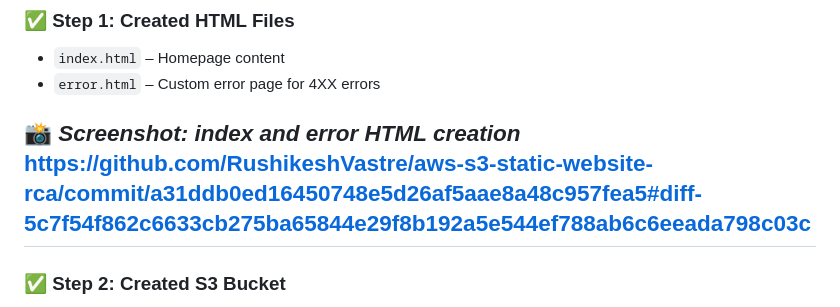
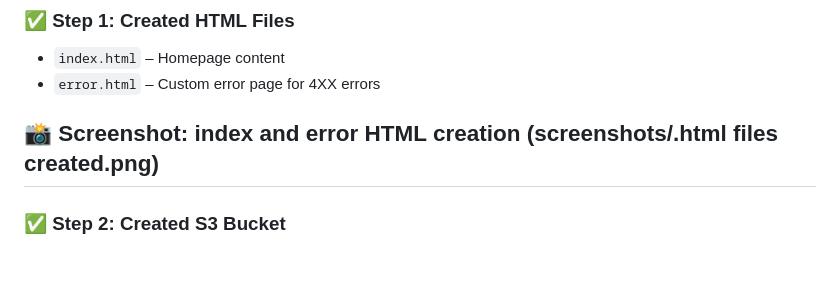
Before and after one commit to RushikeshVastre/aws-s3-static-website-rca, a Markdown page: README.md, the part around the change. Drawn GitHub-style; blank space fills up the shorter version.

```diff
--- a/README.md
+++ b/README.md
@@ -23,8 +23,8 @@ It’s part of my Cloud Support learning journey to build skills around real-wor
 - `index.html` – Homepage content
 - `error.html` – Custom error page for 4XX errors
 
-📸 *Screenshot: index and error HTML creation*
-https://github.com/RushikeshVastre/aws-s3-static-website-rca/commit/a31ddb0ed16450748e5d26af5aae8a48c957fea5#diff-5c7f54f862c6633cb275ba65844e29f8b192a5e544ef788ab6c6eeada798c03c
+📸 Screenshot: index and error HTML creation
+(screenshots/.html files created.png)
 ---
 
 ### ✅ Step 2: Created S3 Bucket
```
